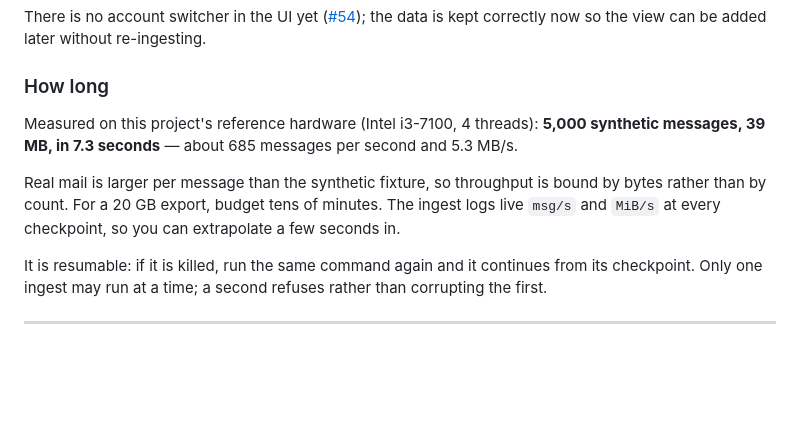
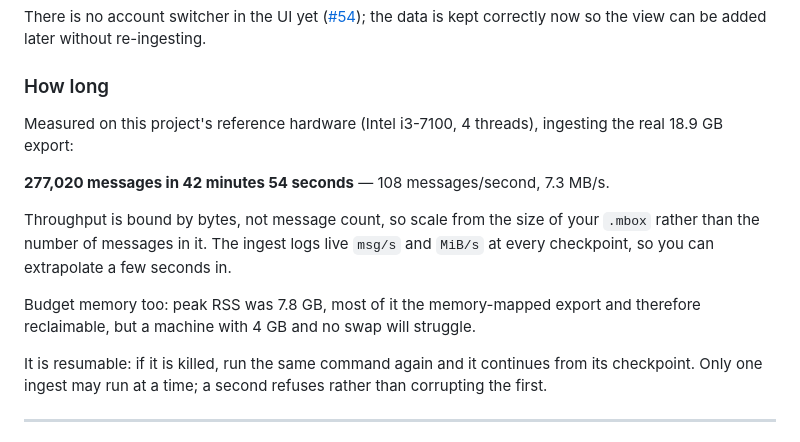
Before and after one commit to evanwtf/gmail-archive, a Markdown page: docs/getting-started.md, the part around the change. Rendered like a GitHub page; blank space fills up the shorter version.

```diff
--- a/docs/getting-started.md
+++ b/docs/getting-started.md
@@ -135,14 +135,18 @@ correctly now so the view can be added later without re-ingesting.
 
 ### How long
 
-Measured on this project's reference hardware (Intel i3-7100, 4 threads):
-**5,000 synthetic messages, 39 MB, in 7.3 seconds** — about 685 messages per
-second and 5.3 MB/s.
+Measured on this project's reference hardware (Intel i3-7100, 4 threads),
+ingesting the real 18.9 GB export:
 
-Real mail is larger per message than the synthetic fixture, so throughput is
-bound by bytes rather than by count. For a 20 GB export, budget tens of
-minutes. The ingest logs live `msg/s` and `MiB/s` at every checkpoint, so you
-can extrapolate a few seconds in.
+**277,020 messages in 42 minutes 54 seconds** — 108 messages/second, 7.3 MB/s.
+
+Throughput is bound by bytes, not message count, so scale from the size of
+your `.mbox` rather than the number of messages in it. The ingest logs live
+`msg/s` and `MiB/s` at every checkpoint, so you can extrapolate a few seconds
+in.
+
+Budget memory too: peak RSS was 7.8 GB, most of it the memory-mapped export
+and therefore reclaimable, but a machine with 4 GB and no swap will struggle.
 
 It is resumable: if it is killed, run the same command again and it continues
 from its checkpoint. Only one ingest may run at a time; a second refuses
```
Also changed, not shown: README.md (+26 -0 lines), docs/runbook.md (+68 -0 lines).
